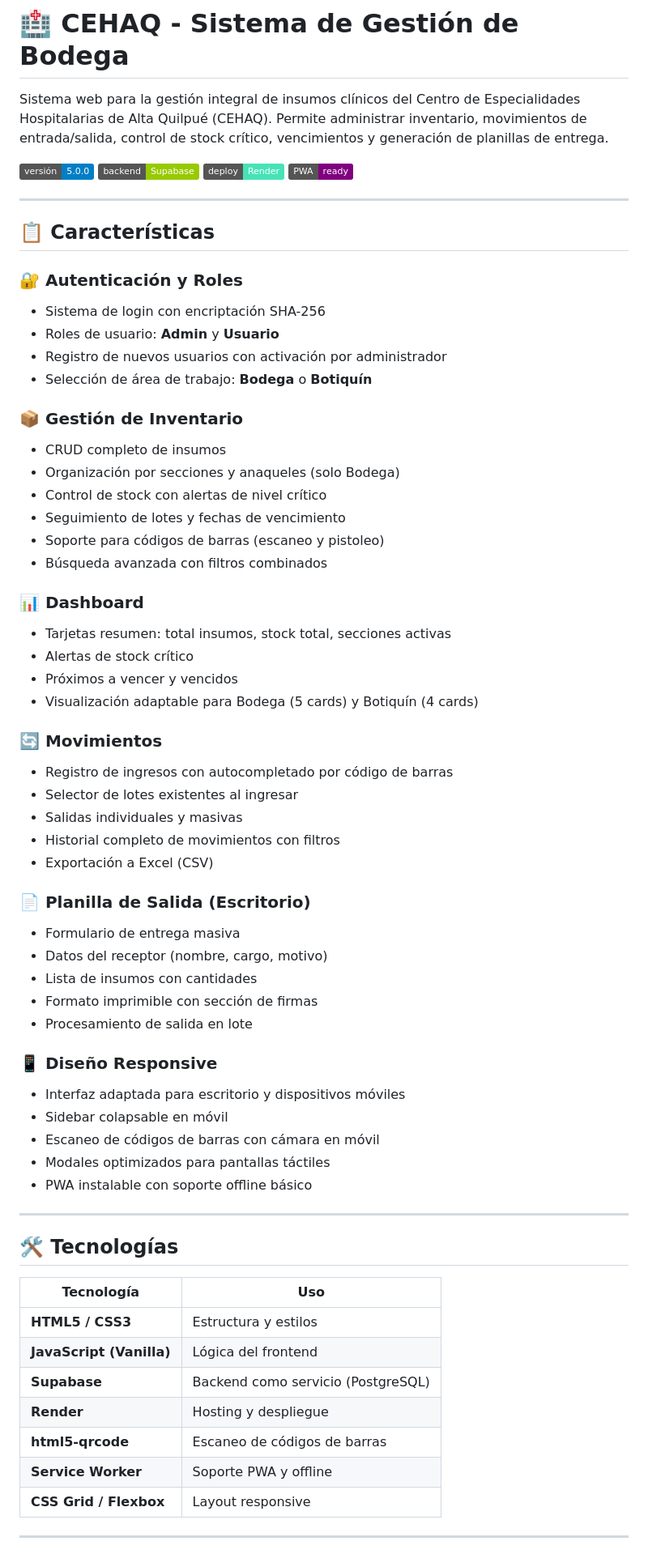
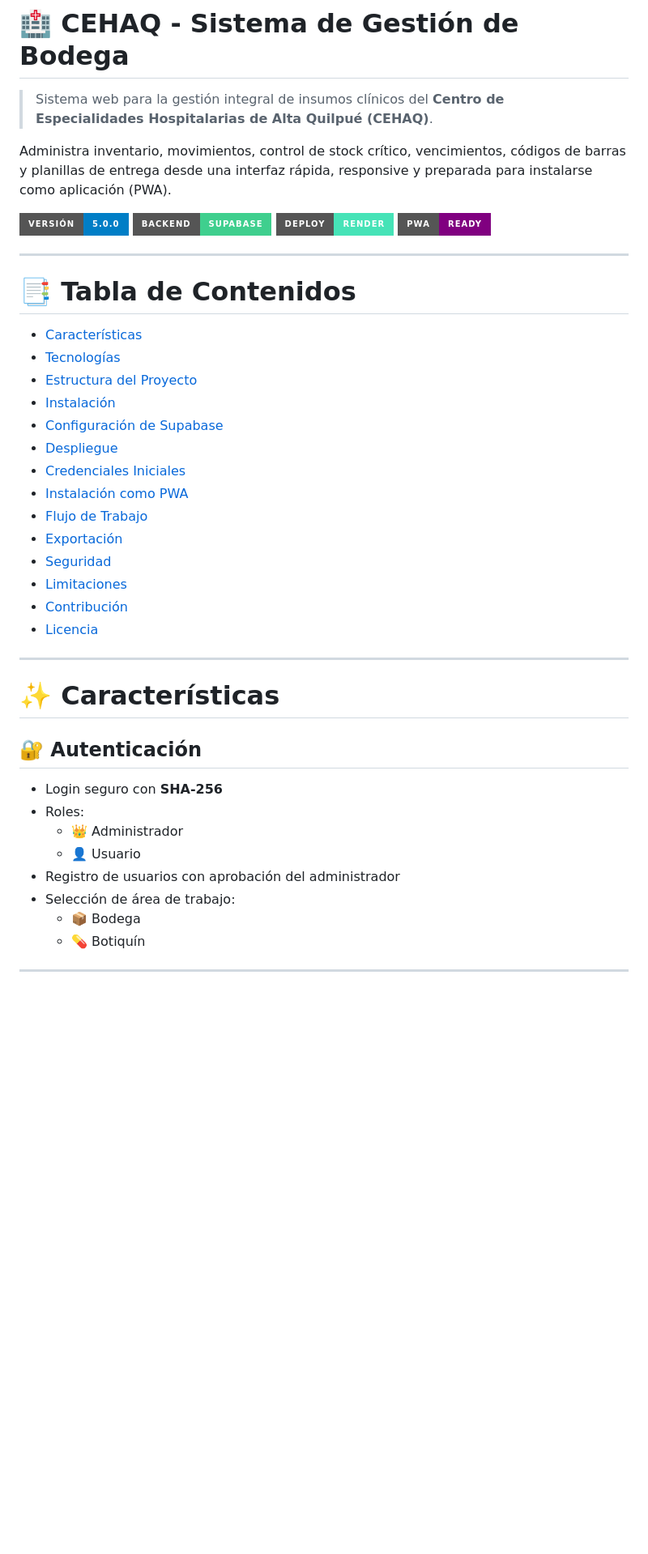
Before and after one commit to Panzerdote/bodegauchile, a Markdown page: README.md, the part around one of its changes. Shown at 81% size. Rendered like a GitHub page; badges without logos; blank space fills up the shorter version.

Commit message:
Revise README for improved clarity and content
Updated README to enhance clarity and structure, added content about features and installation.

```diff
--- a/README.md
+++ b/README.md
@@ -1,70 +1,51 @@
 # 🏥 CEHAQ - Sistema de Gestión de Bodega
 
-Sistema web para la gestión integral de insumos clínicos del Centro de Especialidades Hospitalarias de Alta Quilpué (CEHAQ). Permite administrar inventario, movimientos de entrada/salida, control de stock crítico, vencimientos y generación de planillas de entrega.
+> Sistema web para la gestión integral de insumos clínicos del **Centro de Especialidades Hospitalarias de Alta Quilpué (CEHAQ)**.
 
-![Versión](https://img.shields.io/badge/versión-5.0.0-blue)
-![Supabase](https://img.shields.io/badge/backend-Supabase-green)
-![Render](https://img.shields.io/badge/deploy-Render-46e3b7)
-![PWA](https://img.shields.io/badge/PWA-ready-purple)
+Administra inventario, movimientos, control de stock crítico, vencimientos, códigos de barras y planillas de entrega desde una interfaz rápida, responsive y preparada para instalarse como aplicación (PWA).
+
+<p align="center">
+
+![Versión](https://img.shields.io/badge/Versión-5.0.0-blue?style=for-the-badge)
+![Supabase](https://img.shields.io/badge/Backend-Supabase-3FCF8E?style=for-the-badge&logo=supabase&logoColor=white)
+![Render](https://img.shields.io/badge/Deploy-Render-46E3B7?style=for-the-badge&logo=render&logoColor=white)
+![PWA](https://img.shields.io/badge/PWA-Ready-purple?style=for-the-badge)
+
+</p>
 
 ---
 
-## 📋 Características
+# 📑 Tabla de Contenidos
 
-### 🔐 Autenticación y Roles
-- Sistema de login con encriptación SHA-256
-- Roles de usuario: **Admin** y **Usuario**
-- Registro de nuevos usuarios con activación por administrador
-- Selección de área de trabajo: **Bodega** o **Botiquín**
-
-### 📦 Gestión de Inventario
-- CRUD completo de insumos
-- Organización por secciones y anaqueles (solo Bodega)
-- Control de stock con alertas de nivel crítico
-- Seguimiento de lotes y fechas de vencimiento
-- Soporte para códigos de barras (escaneo y pistoleo)
-- Búsqueda avanzada con filtros combinados
-
-### 📊 Dashboard
-- Tarjetas resumen: total insumos, stock total, secciones activas
-- Alertas de stock crítico
-- Próximos a vencer y vencidos
-- Visualización adaptable para Bodega (5 cards) y Botiquín (4 cards)
-
-### 🔄 Movimientos
-- Registro de ingresos con autocompletado por código de barras
-- Selector de lotes existentes al ingresar
-- Salidas individuales y masivas
-- Historial completo de movimientos con filtros
-- Exportación a Excel (CSV)
-
-### 📄 Planilla de Salida (Escritorio)
-- Formulario de entrega masiva
-- Datos del receptor (nombre, cargo, motivo)
-- Lista de insumos con cantidades
-- Formato imprimible con sección de firmas
-- Procesamiento de salida en lote
-
-### 📱 Diseño Responsive
-- Interfaz adaptada para escritorio y dispositivos móviles
-- Sidebar colapsable en móvil
-- Escaneo de códigos de barras con cámara en móvil
-- Modales optimizados para pantallas táctiles
-- PWA instalable con soporte offline básico
+- [Características](#-características)
+- [Tecnologías](#-tecnologías)
+- [Estructura del Proyecto](#-estructura-del-proyecto)
+- [Instalación](#-instalación)
+- [Configuración de Supabase](#-configuración-de-supabase)
+- [Despliegue](#-despliegue-en-render)
+- [Credenciales Iniciales](#-credenciales-iniciales)
+- [Instalación como PWA](#-instalación-como-pwa)
+- [Flujo de Trabajo](#-flujo-de-trabajo)
+- [Exportación](#-exportación-de-datos)
+- [Seguridad](#-seguridad)
+- [Limitaciones](#-limitaciones)
+- [Contribución](#-contribución)
+- [Licencia](#-licencia)
 
 ---
 
-## 🛠️ Tecnologías
+# ✨ Características
 
-| Tecnología | Uso |
-|------------|-----|
-| **HTML5 / CSS3** | Estructura y estilos |
-| **JavaScript (Vanilla)** | Lógica del frontend |
-| **Supabase** | Backend como servicio (PostgreSQL) |
-| **Render** | Hosting y despliegue |
-| **html5-qrcode** | Escaneo de códigos de barras |
-| **Service Worker** | Soporte PWA y offline |
-| **CSS Grid / Flexbox** | Layout responsive |
+## 🔐 Autenticación
+
+- Login seguro con **SHA-256**
+- Roles:
+  - 👑 Administrador
+  - 👤 Usuario
+- Registro de usuarios con aprobación del administrador
+- Selección de área de trabajo:
+  - 📦 Bodega
+  - 💊 Botiquín
 
 ---
 
```
Also changed, not shown: other parts of README.md (+284 -139 lines).
